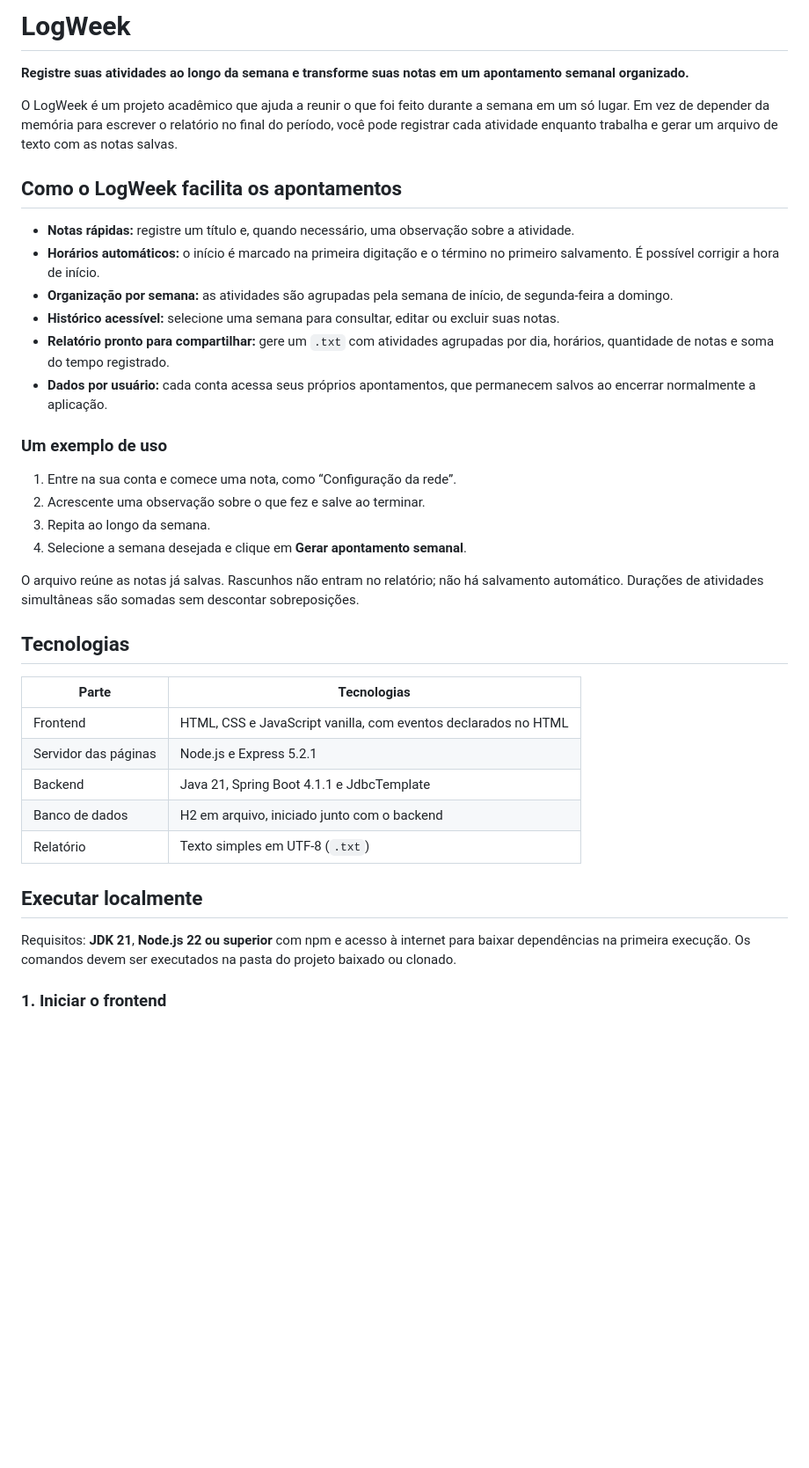
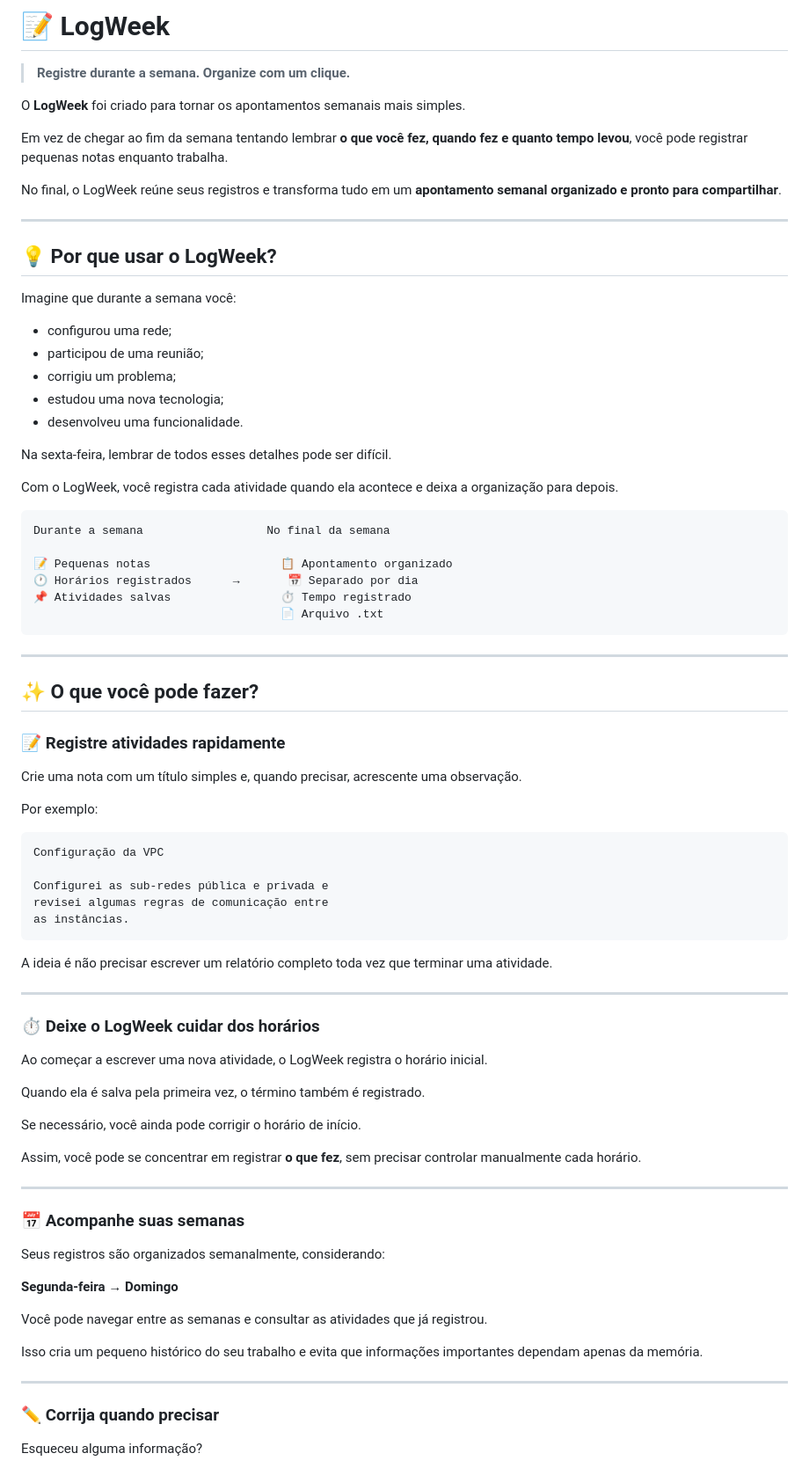
Before and after one commit to Kaio-rocha-sptech/LogWeek, a Markdown page: README.md, the part around one of its changes. Shown at 88% size. Rendered like a GitHub page; blank space fills up the shorter version.

Commit message:
Melhoria do readMe para apresentação do projeto

````diff
--- a/README.md
+++ b/README.md
@@ -1,39 +1,85 @@
-# LogWeek
+# 📝 LogWeek
 
-**Registre suas atividades ao longo da semana e transforme suas notas em um apontamento semanal organizado.**
+> **Registre durante a semana. Organize com um clique.**
 
-O LogWeek é um projeto acadêmico que ajuda a reunir o que foi feito durante a semana em um só lugar. Em vez de depender da memória para escrever o relatório no final do período, você pode registrar cada atividade enquanto trabalha e gerar um arquivo de texto com as notas salvas.
+O **LogWeek** foi criado para tornar os apontamentos semanais mais simples.
 
-## Como o LogWeek facilita os apontamentos
+Em vez de chegar ao fim da semana tentando lembrar **o que você fez, quando fez e quanto tempo levou**, você pode registrar pequenas notas enquanto trabalha.
 
-- **Notas rápidas:** registre um título e, quando necessário, uma observação sobre a atividade.
-- **Horários automáticos:** o início é marcado na primeira digitação e o término no primeiro salvamento. É possível corrigir a hora de início.
-- **Organização por semana:** as atividades são agrupadas pela semana de início, de segunda-feira a domingo.
-- **Histórico acessível:** selecione uma semana para consultar, editar ou excluir suas notas.
-- **Relatório pronto para compartilhar:** gere um `.txt` com atividades agrupadas por dia, horários, quantidade de notas e soma do tempo registrado.
-- **Dados por usuário:** cada conta acessa seus próprios apontamentos, que permanecem salvos ao encerrar normalmente a aplicação.
+No final, o LogWeek reúne seus registros e transforma tudo em um **apontamento semanal organizado e pronto para compartilhar**.
 
-### Um exemplo de uso
+---
 
-1. Entre na sua conta e comece uma nota, como “Configuração da rede”.
-2. Acrescente uma observação sobre o que fez e salve ao terminar.
-3. Repita ao longo da semana.
-4. Selecione a semana desejada e clique em **Gerar apontamento semanal**.
+## 💡 Por que usar o LogWeek?
 
-O arquivo reúne as notas já salvas. Rascunhos não entram no relatório; não há salvamento automático. Durações de atividades simultâneas são somadas sem descontar sobreposições.
+Imagine que durante a semana você:
 
-## Tecnologias
+* configurou uma rede;
+* participou de uma reunião;
+* corrigiu um problema;
+* estudou uma nova tecnologia;
+* desenvolveu uma funcionalidade.
 
-| Parte | Tecnologias |
-| --- | --- |
-| Frontend | HTML, CSS e JavaScript vanilla, com eventos declarados no HTML |
-| Servidor das páginas | Node.js e Express 5.2.1 |
-| Backend | Java 21, Spring Boot 4.1.1 e JdbcTemplate |
-| Banco de dados | H2 em arquivo, iniciado junto com o backend |
-| Relatório | Texto simples em UTF-8 (`.txt`) |
+Na sexta-feira, lembrar de todos esses detalhes pode ser difícil.
 
-## Executar localmente
+Com o LogWeek, você registra cada atividade quando ela acontece e deixa a organização para depois.
 
-Requisitos: **JDK 21**, **Node.js 22 ou superior** com npm e acesso à internet para baixar dependências na primeira execução. Os comandos devem ser executados na pasta do projeto baixado ou clonado.
+```text id="p3z1ax"
+Durante a semana                  No final da semana
 
-### 1. Iniciar o frontend
+📝 Pequenas notas                   📋 Apontamento organizado
+🕐 Horários registrados      →       📅 Separado por dia
+📌 Atividades salvas                ⏱️ Tempo registrado
+                                    📄 Arquivo .txt
+```
+
+---
+
+## ✨ O que você pode fazer?
+
+### 📝 Registre atividades rapidamente
+
+Crie uma nota com um título simples e, quando precisar, acrescente uma observação.
+
+Por exemplo:
+
+```text id="4w0w1e"
+Configuração da VPC
+
+Configurei as sub-redes pública e privada e
+revisei algumas regras de comunicação entre
+as instâncias.
+```
+
+A ideia é não precisar escrever um relatório completo toda vez que terminar uma atividade.
+
+---
+
+### ⏱️ Deixe o LogWeek cuidar dos horários
+
+Ao começar a escrever uma nova atividade, o LogWeek registra o horário inicial.
+
+Quando ela é salva pela primeira vez, o término também é registrado.
+
+Se necessário, você ainda pode corrigir o horário de início.
+
+Assim, você pode se concentrar em registrar **o que fez**, sem precisar controlar manualmente cada horário.
+
+---
+
+### 📅 Acompanhe suas semanas
+
+Seus registros são organizados semanalmente, considerando:
+
+**Segunda-feira → Domingo**
+
+Você pode navegar entre as semanas e consultar as atividades que já registrou.
+
+Isso cria um pequeno histórico do seu trabalho e evita que informações importantes dependam apenas da memória.
+
+---
+
+### ✏️ Corrija quando precisar
+
+Esqueceu alguma informação?
+
````
Also changed, not shown: other parts of README.md (+179 -66 lines).
